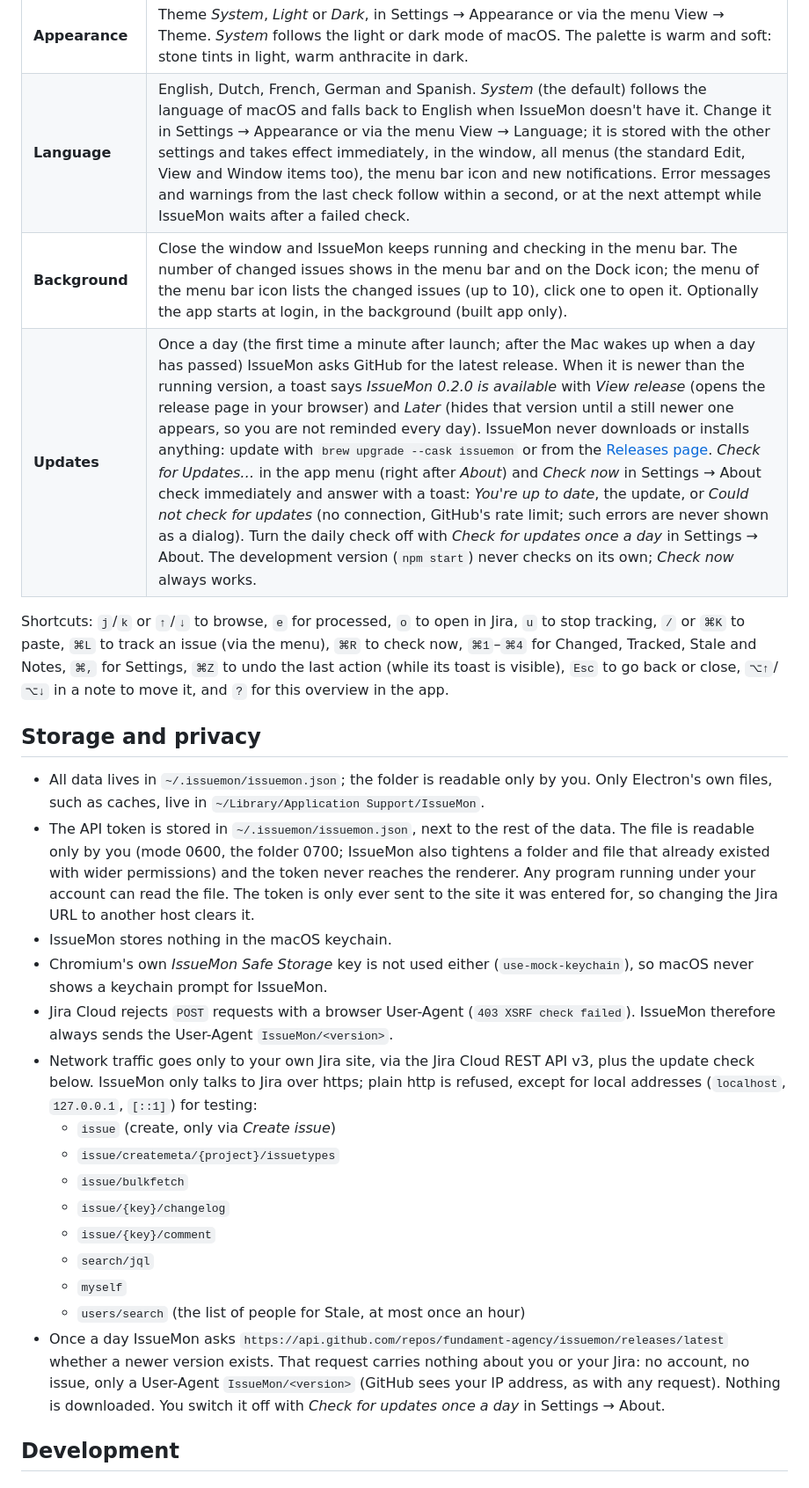
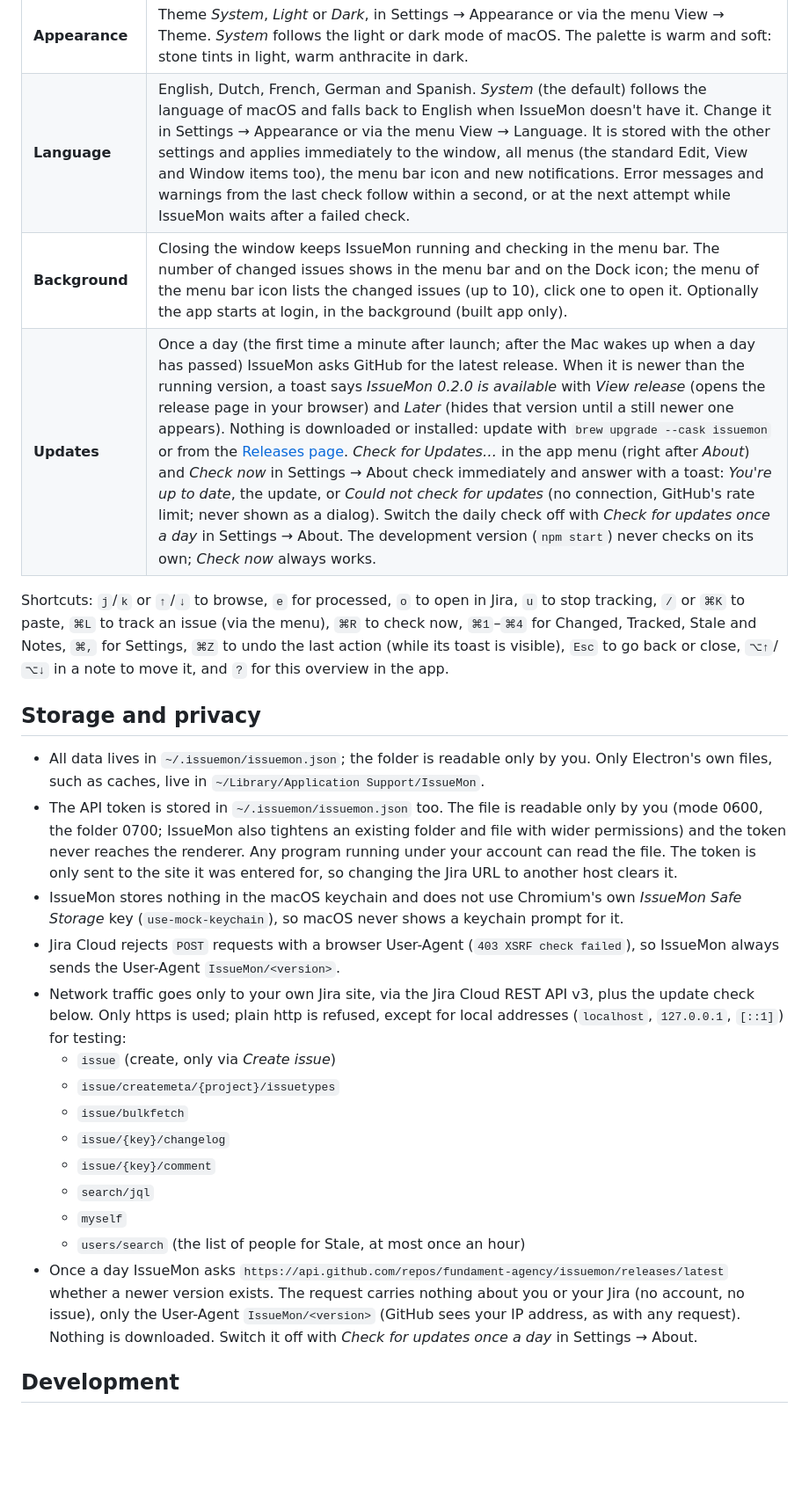
Before and after one commit to fundament-agency/issuemon, a Markdown page: README.md, the part around one of its changes. Shown at 88% size. GitHub-like rendering; blank space fills up the shorter version.

Commit message:
Make the README more concise
Co-Authored-By: Claude Fable 5.1 <noreply@anthropic.com>

```diff
--- a/README.md
+++ b/README.md
@@ -60,19 +60,18 @@ After *Connect*, IssueMon suggests tracking your first issue: paste an issue URL
 | **Settings** | Account (Jira URL, email address, API token, *Test connection*); checking (interval, default project, start at login); notifications (on/off, *Don't notify my own changes*, *Send test notification*); appearance (theme and language); stale issues (people, unassigned, days, excluded statuses, excluded projects); notes (project for new issues; the default project when empty); about (version, *Check for updates once a day*, *Check now*). Every change is saved immediately. Changing the Jira URL to another host clears the stored API token; enter it again. A refused address (plain http to a non-local host) is not saved: the stored URL and token stay. |
 | **Appearance** | Theme *System*, *Light* or *Dark*, in Settings → Appearance or via the menu View → Theme. *System* follows the light or dark mode of macOS. The palette is warm and soft: stone tints in light, warm anthracite in dark. |
-| **Language** | English, Dutch, French, German and Spanish. *System* (the default) follows the language of macOS and falls back to English when IssueMon doesn't have it. Change it in Settings → Appearance or via the menu View → Language; it is stored with the other settings and takes effect immediately, in the window, all menus (the standard Edit, View and Window items too), the menu bar icon and new notifications. Error messages and warnings from the last check follow within a second, or at the next attempt while IssueMon waits after a failed check. |
-| **Background** | Close the window and IssueMon keeps running and checking in the menu bar. The number of changed issues shows in the menu bar and on the Dock icon; the menu of the menu bar icon lists the changed issues (up to 10), click one to open it. Optionally the app starts at login, in the background (built app only). |
-| **Updates** | Once a day (the first time a minute after launch; after the Mac wakes up when a day has passed) IssueMon asks GitHub for the latest release. When it is newer than the running version, a toast says *IssueMon 0.2.0 is available* with *View release* (opens the release page in your browser) and *Later* (hides that version until a still newer one appears, so you are not reminded every day). IssueMon never downloads or installs anything: update with `brew upgrade --cask issuemon` or from the [Releases page](https://github.com/fundament-agency/issuemon/releases). *Check for Updates…* in the app menu (right after *About*) and *Check now* in Settings → About check immediately and answer with a toast: *You're up to date*, the update, or *Could not check for updates* (no connection, GitHub's rate limit; such errors are never shown as a dialog). Turn the daily check off with *Check for updates once a day* in Settings → About. The development version (`npm start`) never checks on its own; *Check now* always works. |
+| **Language** | English, Dutch, French, German and Spanish. *System* (the default) follows the language of macOS and falls back to English when IssueMon doesn't have it. Change it in Settings → Appearance or via the menu View → Language. It is stored with the other settings and applies immediately to the window, all menus (the standard Edit, View and Window items too), the menu bar icon and new notifications. Error messages and warnings from the last check follow within a second, or at the next attempt while IssueMon waits after a failed check. |
+| **Background** | Closing the window keeps IssueMon running and checking in the menu bar. The number of changed issues shows in the menu bar and on the Dock icon; the menu of the menu bar icon lists the changed issues (up to 10), click one to open it. Optionally the app starts at login, in the background (built app only). |
+| **Updates** | Once a day (the first time a minute after launch; after the Mac wakes up when a day has passed) IssueMon asks GitHub for the latest release. When it is newer than the running version, a toast says *IssueMon 0.2.0 is available* with *View release* (opens the release page in your browser) and *Later* (hides that version until a still newer one appears). Nothing is downloaded or installed: update with `brew upgrade --cask issuemon` or from the [Releases page](https://github.com/fundament-agency/issuemon/releases). *Check for Updates…* in the app menu (right after *About*) and *Check now* in Settings → About check immediately and answer with a toast: *You're up to date*, the update, or *Could not check for updates* (no connection, GitHub's rate limit; never shown as a dialog). Switch the daily check off with *Check for updates once a day* in Settings → About. The development version (`npm start`) never checks on its own; *Check now* always works. |
 
 Shortcuts: `j`/`k` or `↑`/`↓` to browse, `e` for processed, `o` to open in Jira, `u` to stop tracking, `/` or `⌘K` to paste, `⌘L` to track an issue (via the menu), `⌘R` to check now, `⌘1`–`⌘4` for Changed, Tracked, Stale and Notes, `⌘,` for Settings, `⌘Z` to undo the last action (while its toast is visible), `Esc` to go back or close, `⌥↑`/`⌥↓` in a note to move it, and `?` for this overview in the app.
 
 ## Storage and privacy
 
 - All data lives in `~/.issuemon/issuemon.json`; the folder is readable only by you. Only Electron's own files, such as caches, live in `~/Library/Application Support/IssueMon`.
-- The API token is stored in `~/.issuemon/issuemon.json`, next to the rest of the data. The file is readable only by you (mode 0600, the folder 0700; IssueMon also tightens a folder and file that already existed with wider permissions) and the token never reaches the renderer. Any program running under your account can read the file. The token is only ever sent to the site it was entered for, so changing the Jira URL to another host clears it.
-- IssueMon stores nothing in the macOS keychain.
-- Chromium's own *IssueMon Safe Storage* key is not used either (`use-mock-keychain`), so macOS never shows a keychain prompt for IssueMon.
-- Jira Cloud rejects `POST` requests with a browser User-Agent (`403 XSRF check failed`). IssueMon therefore always sends the User-Agent `IssueMon/<version>`.
-- Network traffic goes only to your own Jira site, via the Jira Cloud REST API v3, plus the update check below. IssueMon only talks to Jira over https; plain http is refused, except for local addresses (`localhost`, `127.0.0.1`, `[::1]`) for testing:
+- The API token is stored in `~/.issuemon/issuemon.json` too. The file is readable only by you (mode 0600, the folder 0700; IssueMon also tightens an existing folder and file with wider permissions) and the token never reaches the renderer. Any program running under your account can read the file. The token is only sent to the site it was entered for, so changing the Jira URL to another host clears it.
+- IssueMon stores nothing in the macOS keychain and does not use Chromium's own *IssueMon Safe Storage* key (`use-mock-keychain`), so macOS never shows a keychain prompt for it.
+- Jira Cloud rejects `POST` requests with a browser User-Agent (`403 XSRF check failed`), so IssueMon always sends the User-Agent `IssueMon/<version>`.
+- Network traffic goes only to your own Jira site, via the Jira Cloud REST API v3, plus the update check below. Only https is used; plain http is refused, except for local addresses (`localhost`, `127.0.0.1`, `[::1]`) for testing:
   - `issue` (create, only via *Create issue*)
   - `issue/createmeta/{project}/issuetypes`
   - `issue/bulkfetch`
@@ -81,7 +80,7 @@ Shortcuts: `j`/`k` or `↑`/`↓` to browse, `e` for processed, `o` to open in J
   - `search/jql`
   - `myself`
   - `users/search` (the list of people for Stale, at most once an hour)
-- Once a day IssueMon asks `https://api.github.com/repos/fundament-agency/issuemon/releases/latest` whether a newer version exists. That request carries nothing about you or your Jira: no account, no issue, only a User-Agent `IssueMon/<version>` (GitHub sees your IP address, as with any request). Nothing is downloaded. You switch it off with *Check for updates once a day* in Settings → About.
+- Once a day IssueMon asks `https://api.github.com/repos/fundament-agency/issuemon/releases/latest` whether a newer version exists. The request carries nothing about you or your Jira (no account, no issue), only the User-Agent `IssueMon/<version>` (GitHub sees your IP address, as with any request). Nothing is downloaded. Switch it off with *Check for updates once a day* in Settings → About.
 
 ## Development
 
```
Also changed, not shown: other parts of README.md (+17 -21 lines).
